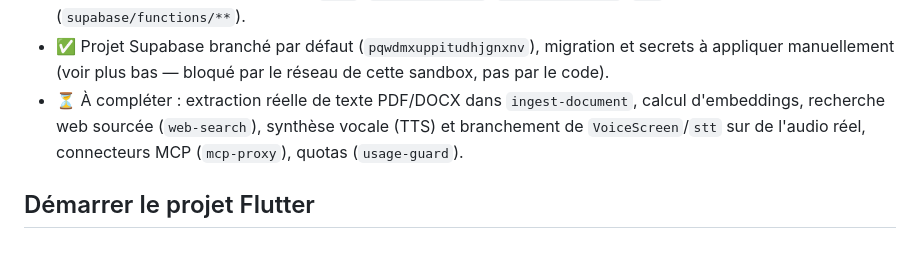
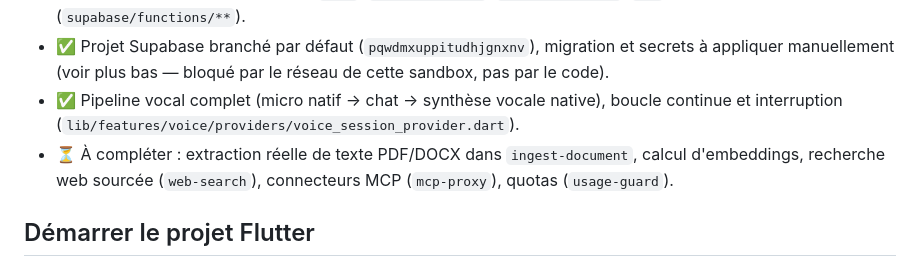
Before and after one commit to dreudit/PharmaTox-AI, a Markdown page: README.md, the part around the change. GitHub-like rendering.

Commit message:
Mettre à jour le README : pipeline vocal terminé

```diff
--- a/README.md
+++ b/README.md
@@ -21,9 +21,10 @@ et les spécifications UI/UX dans [`docs/specifications-ui-ux.md`](docs/specific
 - ✅ Projet Supabase branché par défaut (`pqwdmxuppitudhjgnxnv`), migration et
   secrets à appliquer manuellement (voir plus bas — bloqué par le réseau de
   cette sandbox, pas par le code).
+- ✅ Pipeline vocal complet (micro natif → chat → synthèse vocale native),
+  boucle continue et interruption (`lib/features/voice/providers/voice_session_provider.dart`).
 - ⏳ À compléter : extraction réelle de texte PDF/DOCX dans `ingest-document`,
-  calcul d'embeddings, recherche web sourcée (`web-search`), synthèse vocale
-  (TTS) et branchement de `VoiceScreen`/`stt` sur de l'audio réel, connecteurs
+  calcul d'embeddings, recherche web sourcée (`web-search`), connecteurs
   MCP (`mcp-proxy`), quotas (`usage-guard`).
 
 ## Démarrer le projet Flutter
```
